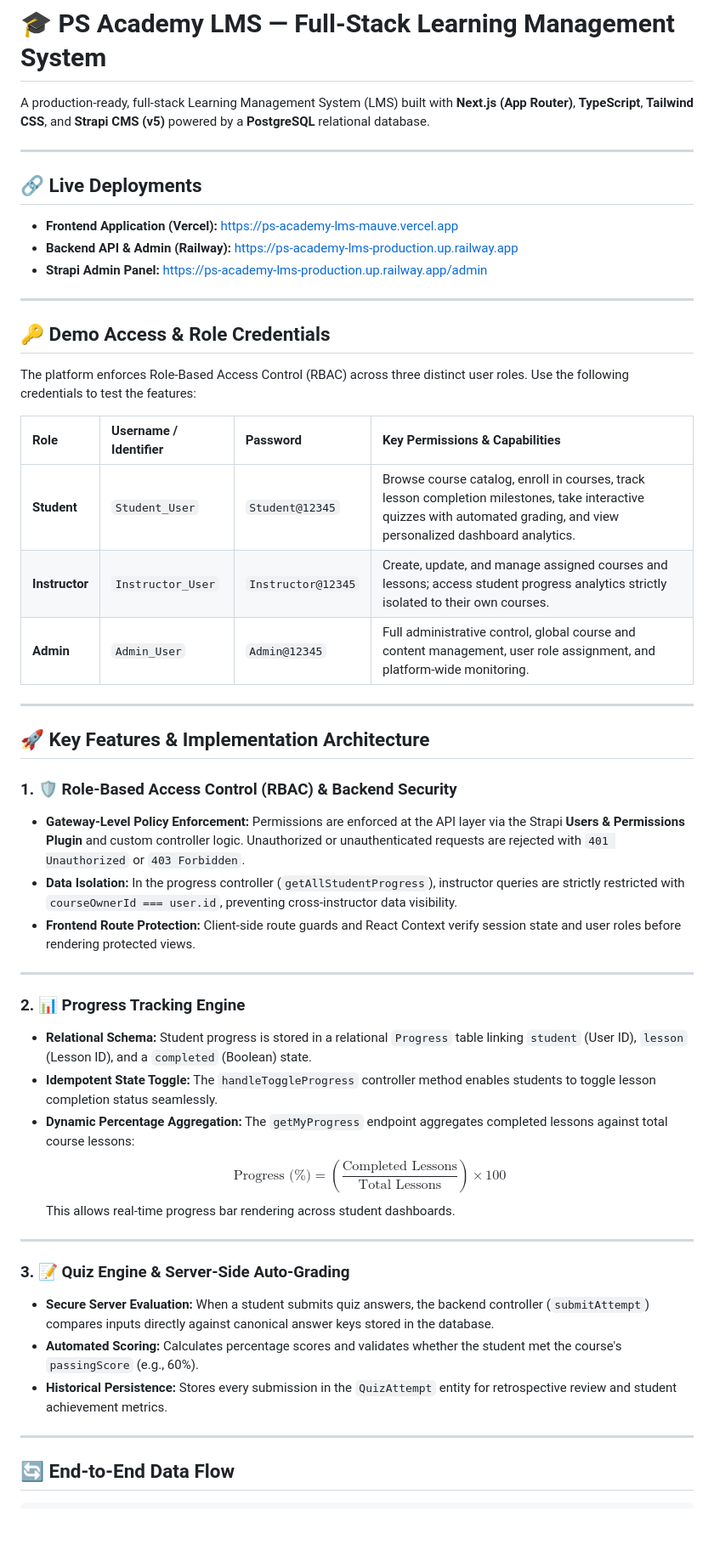
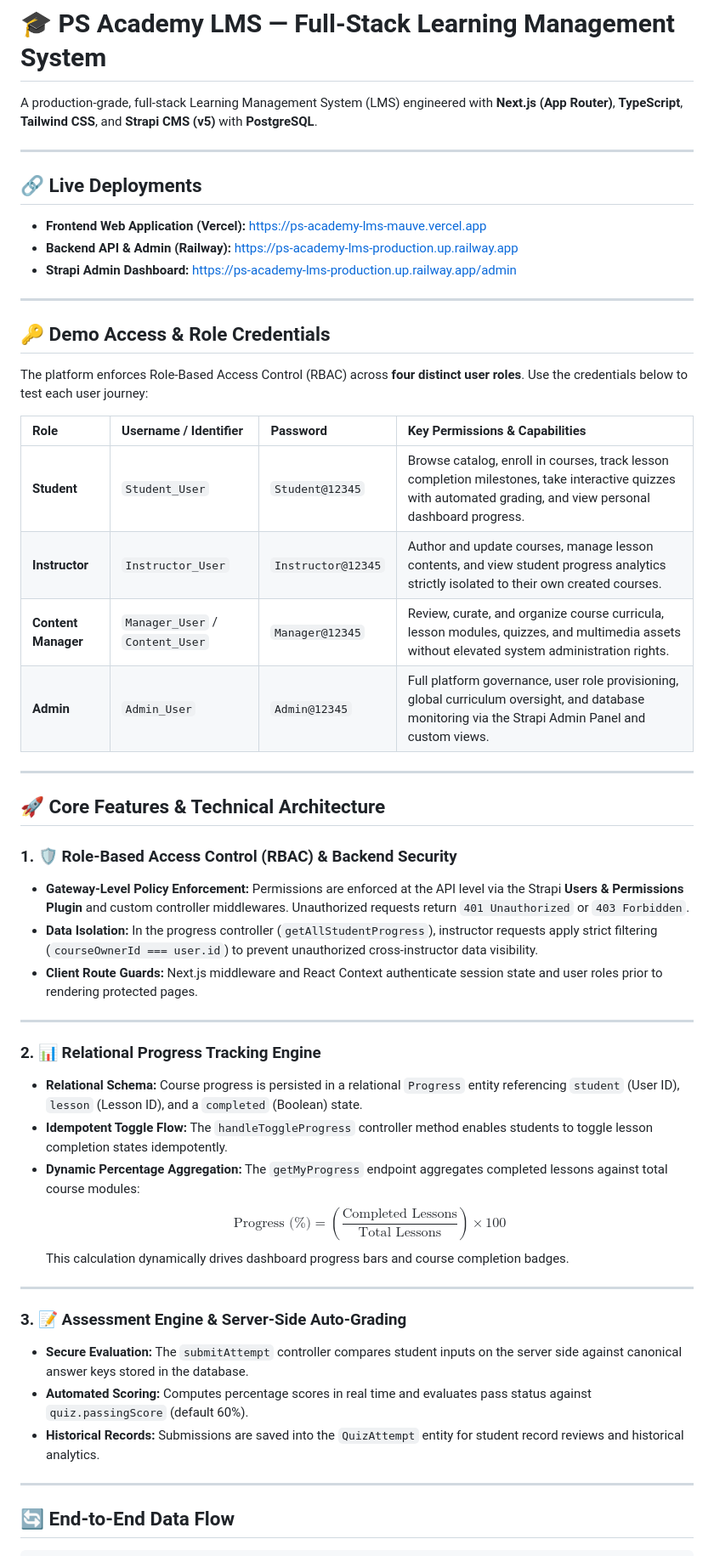
Before and after one commit to CoderShanto/ps-academy-lms, a Markdown page: README.md, the part around one of its changes. Shown at 85% size. Drawn GitHub-style; blank space fills up the shorter version.

```diff
--- a/README.md
+++ b/README.md
@@ -1,51 +1,52 @@
 # 🎓 PS Academy LMS — Full-Stack Learning Management System
 
-A production-ready, full-stack Learning Management System (LMS) built with **Next.js (App Router)**, **TypeScript**, **Tailwind CSS**, and **Strapi CMS (v5)** powered by a **PostgreSQL** relational database.
+A production-grade, full-stack Learning Management System (LMS) engineered with **Next.js (App Router)**, **TypeScript**, **Tailwind CSS**, and **Strapi CMS (v5)** with **PostgreSQL**.
 
 ---
 
 ## 🔗 Live Deployments
 
-* **Frontend Application (Vercel):** [https://ps-academy-lms-mauve.vercel.app](https://ps-academy-lms-mauve.vercel.app)
+* **Frontend Web Application (Vercel):** [https://ps-academy-lms-mauve.vercel.app](https://ps-academy-lms-mauve.vercel.app)
 * **Backend API & Admin (Railway):** [https://ps-academy-lms-production.up.railway.app](https://ps-academy-lms-production.up.railway.app)
-* **Strapi Admin Panel:** [https://ps-academy-lms-production.up.railway.app/admin](https://ps-academy-lms-production.up.railway.app/admin)
+* **Strapi Admin Dashboard:** [https://ps-academy-lms-production.up.railway.app/admin](https://ps-academy-lms-production.up.railway.app/admin)
 
 ---
 
 ## 🔑 Demo Access & Role Credentials
 
-The platform enforces Role-Based Access Control (RBAC) across three distinct user roles. Use the following credentials to test the features:
+The platform enforces Role-Based Access Control (RBAC) across **four distinct user roles**. Use the credentials below to test each user journey:
 
 | Role | Username / Identifier | Password | Key Permissions & Capabilities |
 | :--- | :--- | :--- | :--- |
-| **Student** | `Student_User` | `Student@12345` | Browse course catalog, enroll in courses, track lesson completion milestones, take interactive quizzes with automated grading, and view personalized dashboard analytics. |
-| **Instructor** | `Instructor_User` | `Instructor@12345` | Create, update, and manage assigned courses and lessons; access student progress analytics strictly isolated to their own courses. |
-| **Admin** | `Admin_User` | `Admin@12345` | Full administrative control, global course and content management, user role assignment, and platform-wide monitoring. |
+| **Student** | `Student_User` | `Student@12345` | Browse catalog, enroll in courses, track lesson completion milestones, take interactive quizzes with automated grading, and view personal dashboard progress. |
+| **Instructor** | `Instructor_User` | `Instructor@12345` | Author and update courses, manage lesson contents, and view student progress analytics strictly isolated to their own created courses. |
+| **Content Manager** | `Manager_User` / `Content_User` | `Manager@12345` | Review, curate, and organize course curricula, lesson modules, quizzes, and multimedia assets without elevated system administration rights. |
+| **Admin** | `Admin_User` | `Admin@12345` | Full platform governance, user role provisioning, global curriculum oversight, and database monitoring via the Strapi Admin Panel and custom views. |
 
 ---
 
-## 🚀 Key Features & Implementation Architecture
+## 🚀 Core Features & Technical Architecture
 
 ### 1. 🛡️ Role-Based Access Control (RBAC) & Backend Security
-* **Gateway-Level Policy Enforcement:** Permissions are enforced at the API layer via the Strapi **Users & Permissions Plugin** and custom controller logic. Unauthorized or unauthenticated requests are rejected with `401 Unauthorized` or `403 Forbidden`.
-* **Data Isolation:** In the progress controller (`getAllStudentProgress`), instructor queries are strictly restricted with `courseOwnerId === user.id`, preventing cross-instructor data visibility.
-* **Frontend Route Protection:** Client-side route guards and React Context verify session state and user roles before rendering protected views.
+* **Gateway-Level Policy Enforcement:** Permissions are enforced at the API level via the Strapi **Users & Permissions Plugin** and custom controller middlewares. Unauthorized requests return `401 Unauthorized` or `403 Forbidden`.
+* **Data Isolation:** In the progress controller (`getAllStudentProgress`), instructor requests apply strict filtering (`courseOwnerId === user.id`) to prevent unauthorized cross-instructor data visibility.
+* **Client Route Guards:** Next.js middleware and React Context authenticate session state and user roles prior to rendering protected pages.
 
 ---
 
-### 2. 📊 Progress Tracking Engine
-* **Relational Schema:** Student progress is stored in a relational `Progress` table linking `student` (User ID), `lesson` (Lesson ID), and a `completed` (Boolean) state.
-* **Idempotent State Toggle:** The `handleToggleProgress` controller method enables students to toggle lesson completion status seamlessly.
-* **Dynamic Percentage Aggregation:** The `getMyProgress` endpoint aggregates completed lessons against total course lessons:
+### 2. 📊 Relational Progress Tracking Engine
+* **Relational Schema:** Course progress is persisted in a relational `Progress` entity referencing `student` (User ID), `lesson` (Lesson ID), and a `completed` (Boolean) state.
+* **Idempotent Toggle Flow:** The `handleToggleProgress` controller method enables students to toggle lesson completion states idempotently.
+* **Dynamic Percentage Aggregation:** The `getMyProgress` endpoint aggregates completed lessons against total course modules:
   $$\text{Progress (\%)} = \left( \frac{\text{Completed Lessons}}{\text{Total Lessons}} \right) \times 100$$
-  This allows real-time progress bar rendering across student dashboards.
+  This calculation dynamically drives dashboard progress bars and course completion badges.
 
 ---
 
-### 3. 📝 Quiz Engine & Server-Side Auto-Grading
-* **Secure Server Evaluation:** When a student submits quiz answers, the backend controller (`submitAttempt`) compares inputs directly against canonical answer keys stored in the database.
-* **Automated Scoring:** Calculates percentage scores and validates whether the student met the course's `passingScore` (e.g., 60%).
-* **Historical Persistence:** Stores every submission in the `QuizAttempt` entity for retrospective review and student achievement metrics.
+### 3. 📝 Assessment Engine & Server-Side Auto-Grading
+* **Secure Evaluation:** The `submitAttempt` controller compares student inputs on the server side against canonical answer keys stored in the database.
+* **Automated Scoring:** Computes percentage scores in real time and evaluates pass status against `quiz.passingScore` (default 60%).
+* **Historical Records:** Submissions are saved into the `QuizAttempt` entity for student record reviews and historical analytics.
 
 ---
 
```
Also changed, not shown: other parts of README.md (+60 -0 lines).
